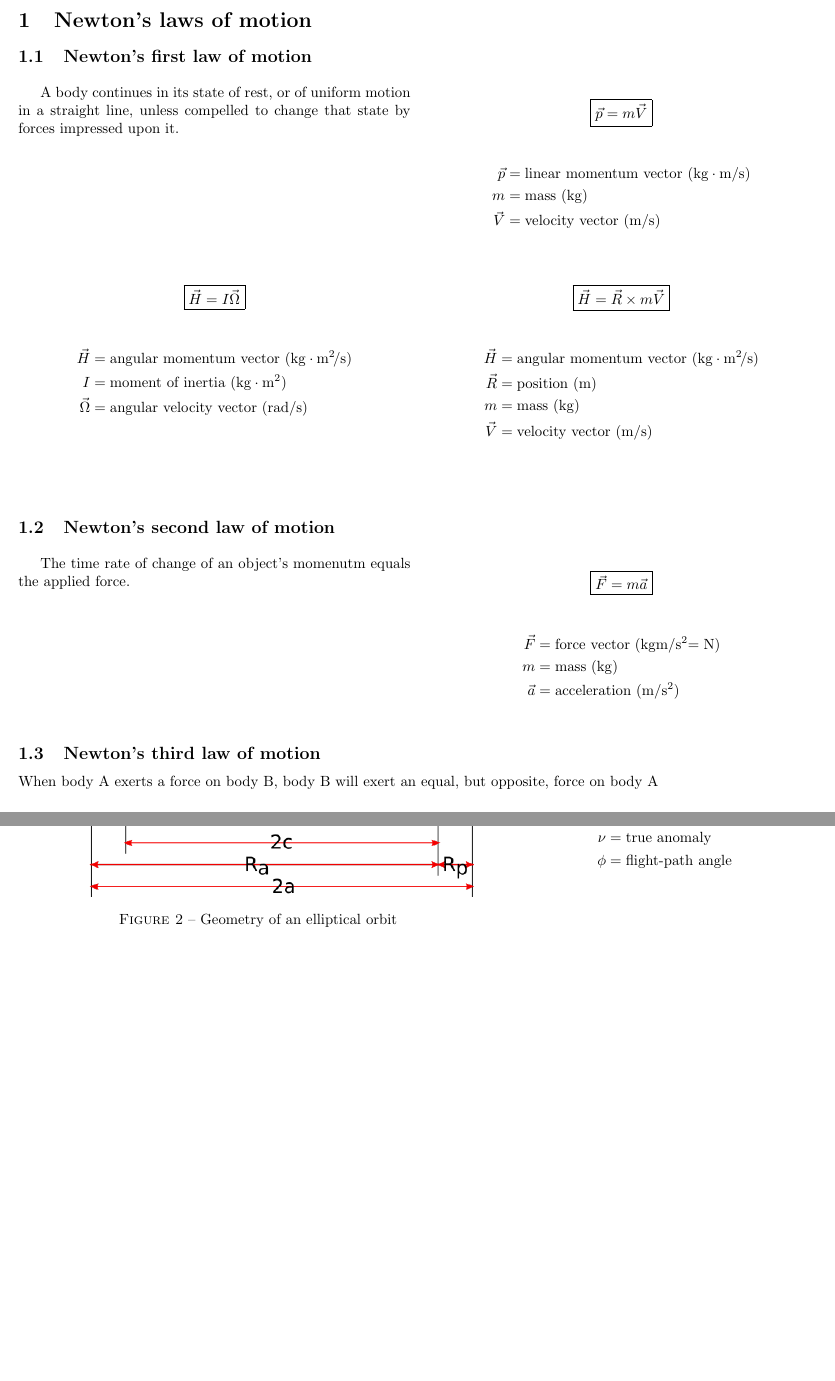
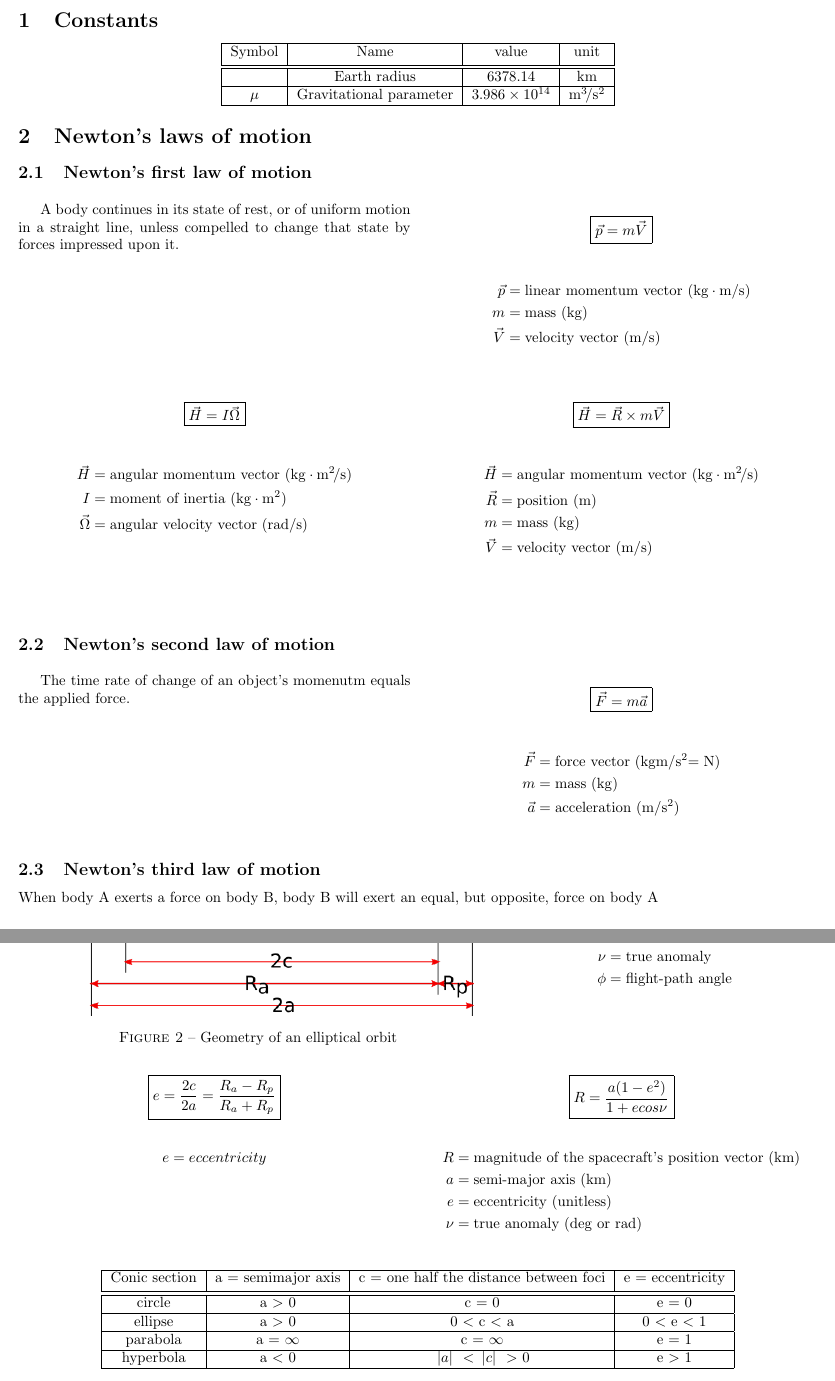
Before and after one commit to fgaudin/astronautics, a LaTeX document (astronautics.tex): two parts of pages 1 and 3 of 3 before the commit and two parts of pages 1 and 4 of 4 after it, joined at a grey line, cut at the place of the change, the shorter picture padded with empty space. Compiled offline with pdfLaTeX.

Commit message:
constants and ellipses

```diff
--- a/astronautics.tex
+++ b/astronautics.tex
@@ -4,6 +4,7 @@
 \usepackage[inter-unit-product=\cdot,per-mode=symbol]{siunitx}
 \usepackage{float}
 \usepackage{amsmath}
+\usepackage{commath}
 \usepackage{vwcol}
 \usepackage{multicol}
 \usepackage{graphicx}
@@ -11,6 +12,19 @@
 \captionsetup{justification=centering, labelfont=sc, labelsep=endash}
 
 \begin{document}
+\section{Constants}
+\begin{center}
+	\begin{tabular}{|c | c |  c | c |}
+		\hline
+		Symbol & Name & value & unit \\ [0.5ex]
+		\hline\hline
+		& Earth radius & 6378.14 & km \\
+		\hline
+		$\mu$ & Gravitational parameter & $3.986 \times 10^{14}$ & \si{\meter\cubed\per\second\squared} \\
+		\hline
+	\end{tabular}
+\end{center}
+
 \section{Newton's laws of motion}
 \subsection{Newton's first law of motion}
 \begin{multicols}{2}
@@ -236,4 +250,45 @@ R &= \text{magnitude of the spacecraft's position vector (\si{\kilo\meter})}\\
 	\end{align*}
 \end{minipage}
 
+\begin{samepage}
+\begin{multicols}{2}
+	\begin{equation*}
+	\boxed{e = \dfrac{2c}{2a} = \dfrac{R_{a} - R_{p}}{R_{a} + R_{p}}}
+	\end{equation*}
+
+	\begin{align*}
+	e = eccentricity\\
+	\end{align*}
+	\vfill\null
+	\columnbreak
+
+	\begin{equation*}
+	\boxed{R = \dfrac{a ( 1 - e^{2})}{1 + e cos \nu}}
+	\end{equation*}
+
+	\begin{align*}
+	R &= \text{magnitude of the spacecraft's position vector (km)}\\
+	a &= \text{semi-major axis (km)}\\
+	e &= \text{eccentricity (unitless)}\\
+	\nu &= \text{true anomaly (deg or rad)}\\
+	\end{align*}
+
+\end{multicols}
+\end{samepage}
+
+\begin{center}
+	\begin{tabular}{|c | c | c | c|}
+		\hline
+		Conic section & a = semimajor axis & c = one half the distance between foci & e = eccentricity \\ [0.5ex]
+		\hline\hline
+		circle & a $>$ 0 & c = 0 & e = 0 \\
+		\hline
+		ellipse & a $>$ 0 & 0 $<$ c $<$ a & 0 $<$ e $<$ 1 \\
+		\hline
+		parabola & a = $\infty$ & c = $\infty$ & e = 1 \\
+		\hline
+		hyperbola & a $<$ 0 & \abs{a} $<$ \abs{c} $>$ 0 & e $>$ 1 \\
+		\hline
+	\end{tabular}
+\end{center}
 \end{document}
```
Also changed, not shown: astronautics.pdf.
